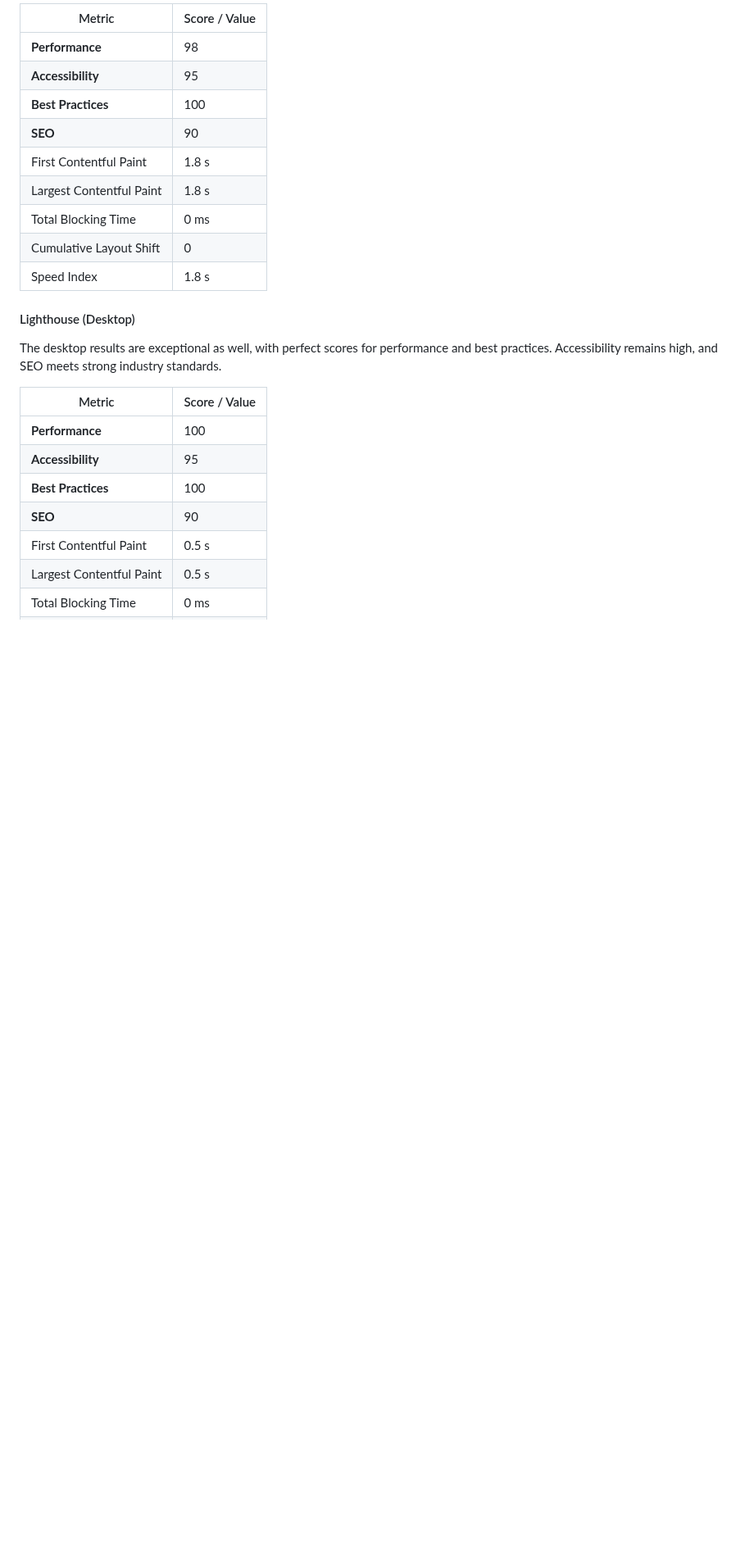
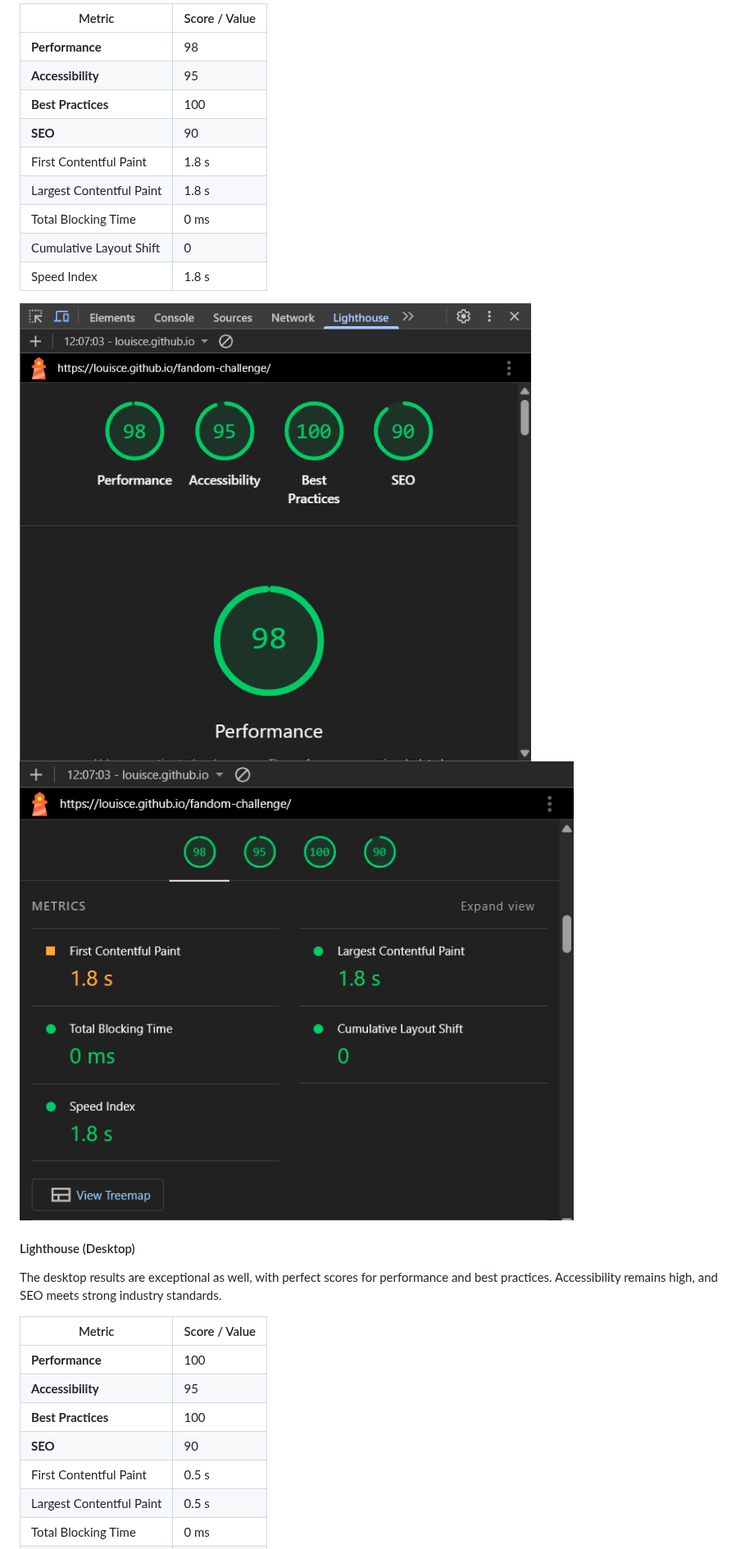
Before and after one commit to LouisCE/fandom-challenge, a Markdown page: README.md, the part around one of its changes. Shown at 82% size. Drawn GitHub-style; blank space fills up the shorter version.

```diff
--- a/README.md
+++ b/README.md
@@ -134,6 +134,9 @@ The mobile Lighthouse audit shows excellent results across all metrics, with par
 | Cumulative Layout Shift     | 0             |
 | Speed Index                 | 1.8 s         |
 
+![Google Lighthouse mobile audit summary report](assets/images/lighthouse-mobile.png)
+![Google Lighthouse mobile performance metrics](assets/images/lighthouse-mobile-2.png)
+
 #### Lighthouse (Desktop)
 
 The desktop results are exceptional as well, with perfect scores for performance and best practices. Accessibility remains high, and SEO meets strong industry standards.
```
Also changed, not shown: other parts of README.md (+11 -0 lines).
